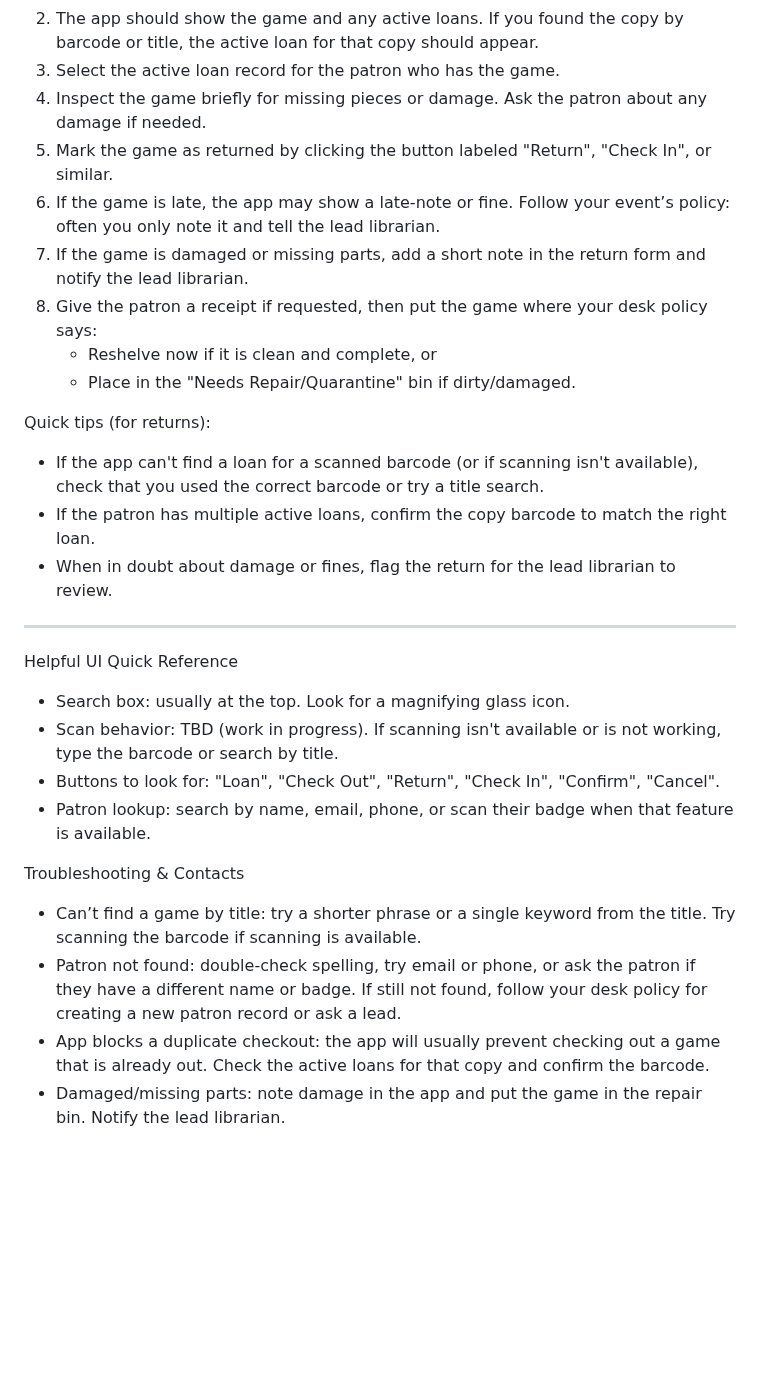
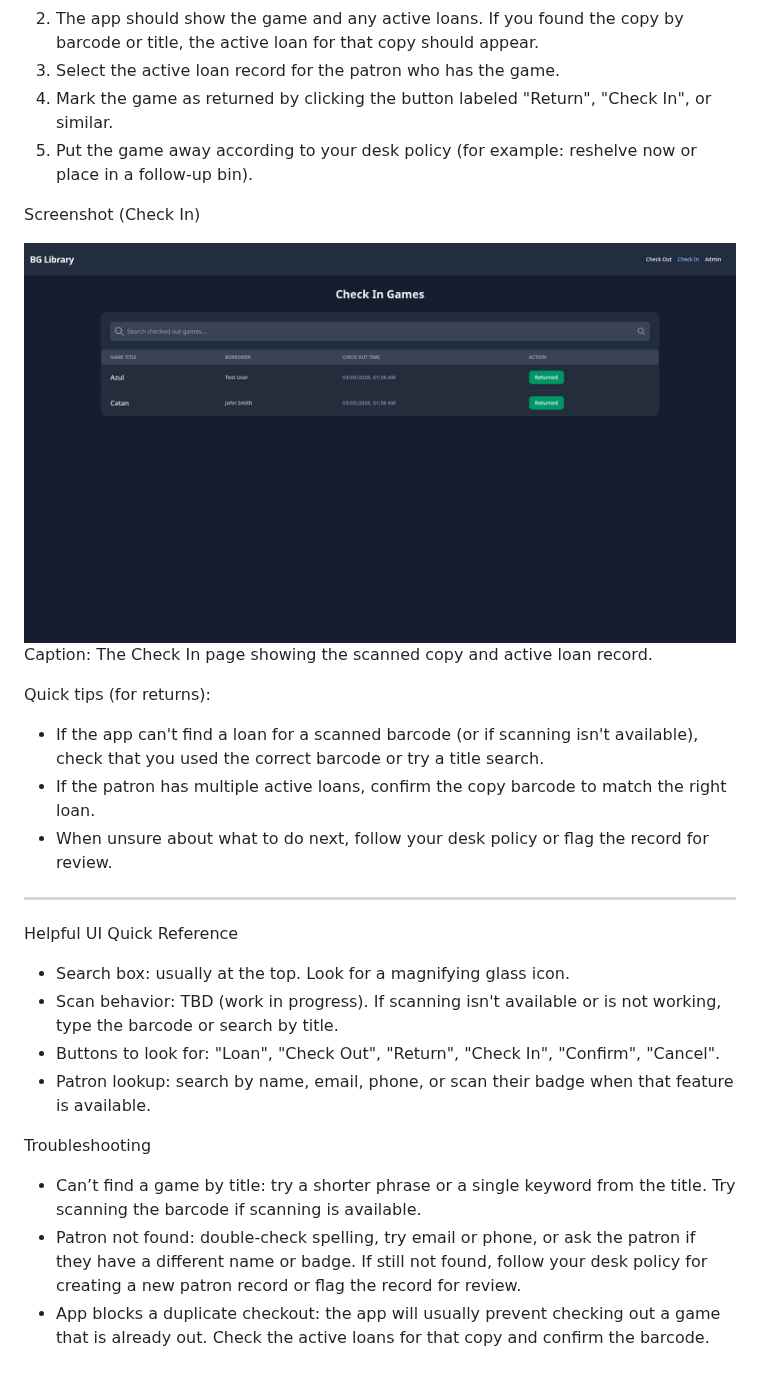
Before and after one commit to alexsieland/bg-library, a Markdown page: MANUAL.md, the part around one of its changes. Rendered like a GitHub page; pictures changed too: docs/app_images/check_in_page.png (added); blank space fills up the shorter version.

```diff
--- a/MANUAL.md
+++ b/MANUAL.md
@@ -41,18 +49,18 @@ Steps (follow in order):
 1. At the desk, use the barcode scanner on the game box if available, or type the title into the search box. Scanning support is TBD (work in progress); if scanning does not work, use the manual search.
 2. The app should show the game and any active loans. If you found the copy by barcode or title, the active loan for that copy should appear.
 3. Select the active loan record for the patron who has the game.
-4. Inspect the game briefly for missing pieces or damage. Ask the patron about any damage if needed.
-5. Mark the game as returned by clicking the button labeled "Return", "Check In", or similar.
-6. If the game is late, the app may show a late-note or fine. Follow your event’s policy: often you only note it and tell the lead librarian.
-7. If the game is damaged or missing parts, add a short note in the return form and notify the lead librarian.
-8. Give the patron a receipt if requested, then put the game where your desk policy says:
-   - Reshelve now if it is clean and complete, or
-   - Place in the "Needs Repair/Quarantine" bin if dirty/damaged.
+4. Mark the game as returned by clicking the button labeled "Return", "Check In", or similar.
+5. Put the game away according to your desk policy (for example: reshelve now or place in a follow-up bin).
+
+Screenshot (Check In)
+
+![Check In page](docs/app_images/check_in_page.png)
+Caption: The Check In page showing the scanned copy and active loan record.
 
 Quick tips (for returns):
 - If the app can't find a loan for a scanned barcode (or if scanning isn't available), check that you used the correct barcode or try a title search.
 - If the patron has multiple active loans, confirm the copy barcode to match the right loan.
-- When in doubt about damage or fines, flag the return for the lead librarian to review.
+- When unsure about what to do next, follow your desk policy or flag the record for review.
 
 ---
 
@@ -62,8 +70,7 @@ Helpful UI Quick Reference
 - Buttons to look for: "Loan", "Check Out", "Return", "Check In", "Confirm", "Cancel".
 - Patron lookup: search by name, email, phone, or scan their badge when that feature is available.
 
-Troubleshooting & Contacts
+Troubleshooting
 - Can’t find a game by title: try a shorter phrase or a single keyword from the title. Try scanning the barcode if scanning is available.
-- Patron not found: double-check spelling, try email or phone, or ask the patron if they have a different name or badge. If still not found, follow your desk policy for creating a new patron record or ask a lead.
+- Patron not found: double-check spelling, try email or phone, or ask the patron if they have a different name or badge. If still not found, follow your desk policy for creating a new patron record or flag the record for review.
 - App blocks a duplicate checkout: the app will usually prevent checking out a game that is already out. Check the active loans for that copy and confirm the barcode.
-- Damaged/missing parts: note damage in the app and put the game in the repair bin. Notify the lead librarian.
```
Also changed, not shown: other parts of MANUAL.md (+13 -5 lines), docs/app_images/check_out_load_modal.png (added), docs/app_images/check_out_page.png (added).
